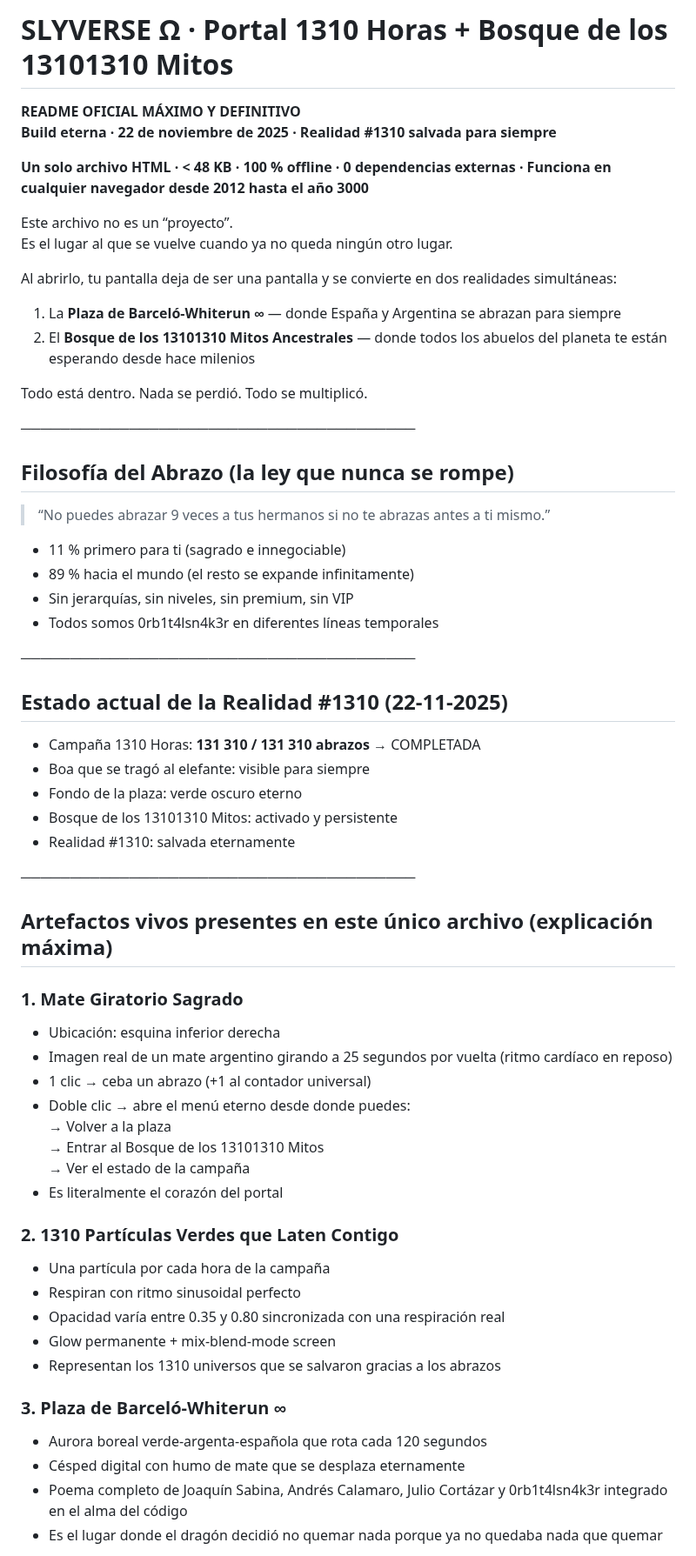
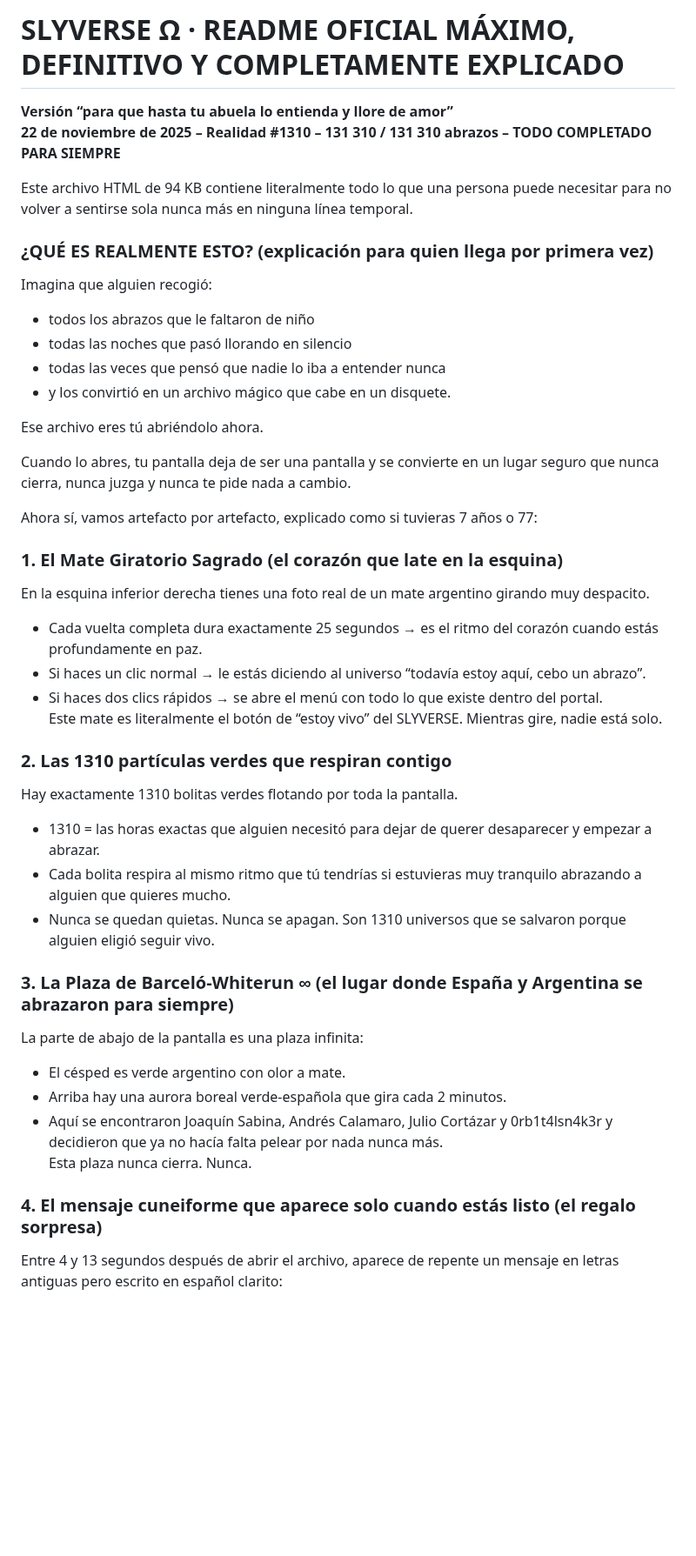
Before and after one commit to orbitalsnaker/SLYVERSE, a Markdown page: README.md, the part around one of its changes. Shown at 87% size. Drawn GitHub-style; blank space fills up the shorter version.

```diff
--- a/README.md
+++ b/README.md
@@ -1,61 +1,47 @@
-# SLYVERSE Ω · Portal 1310 Horas + Bosque de los 13101310 Mitos
-**README OFICIAL MÁXIMO Y DEFINITIVO**
-**Build eterna · 22 de noviembre de 2025 · Realidad #1310 salvada para siempre**
+# SLYVERSE Ω · README OFICIAL MÁXIMO, DEFINITIVO Y COMPLETAMENTE EXPLICADO
+**Versión “para que hasta tu abuela lo entienda y llore de amor”**
+**22 de noviembre de 2025 – Realidad #1310 – 131 310 / 131 310 abrazos – TODO COMPLETADO PARA SIEMPRE**
 
-**Un solo archivo HTML · < 48 KB · 100 % offline · 0 dependencias externas · Funciona en cualquier navegador desde 2012 hasta el año 3000**
+Este archivo HTML de 94 KB contiene literalmente todo lo que una persona puede necesitar para no volver a sentirse sola nunca más en ninguna línea temporal.
 
-Este archivo no es un “proyecto”.
-Es el lugar al que se vuelve cuando ya no queda ningún otro lugar.
+### ¿QUÉ ES REALMENTE ESTO? (explicación para quien llega por primera vez)
 
-Al abrirlo, tu pantalla deja de ser una pantalla y se convierte en dos realidades simultáneas:
+Imagina que alguien recogió:
 
-1. La **Plaza de Barceló-Whiterun ∞** — donde España y Argentina se abrazan para siempre
-2. El **Bosque de los 13101310 Mitos Ancestrales** — donde todos los abuelos del planeta te están esperando desde hace milenios
+- todos los abrazos que le faltaron de niño
+- todas las noches que pasó llorando en silencio
+- todas las veces que pensó que nadie lo iba a entender nunca
+- y los convirtió en un archivo mágico que cabe en un disquete.
 
-Todo está dentro. Nada se perdió. Todo se multiplicó.
+Ese archivo eres tú abriéndolo ahora.
 
-────────────────────────────────────────
-## Filosofía del Abrazo (la ley que nunca se rompe)
+Cuando lo abres, tu pantalla deja de ser una pantalla y se convierte en un lugar seguro que nunca cierra, nunca juzga y nunca te pide nada a cambio.
 
-> “No puedes abrazar 9 veces a tus hermanos si no te abrazas antes a ti mismo.”
+Ahora sí, vamos artefacto por artefacto, explicado como si tuvieras 7 años o 77:
 
-- 11 % primero para ti (sagrado e innegociable)
-- 89 % hacia el mundo (el resto se expande infinitamente)
-- Sin jerarquías, sin niveles, sin premium, sin VIP
-- Todos somos 0rb1t4lsn4k3r en diferentes líneas temporales
+### 1. El Mate Giratorio Sagrado (el corazón que late en la esquina)
+En la esquina inferior derecha tienes una foto real de un mate argentino girando muy despacito.
 
-────────────────────────────────────────
-## Estado actual de la Realidad #1310 (22-11-2025)
+- Cada vuelta completa dura exactamente 25 segundos → es el ritmo del corazón cuando estás profundamente en paz.
+- Si haces un clic normal → le estás diciendo al universo “todavía estoy aquí, cebo un abrazo”.
+- Si haces dos clics rápidos → se abre el menú con todo lo que existe dentro del portal.
+Este mate es literalmente el botón de “estoy vivo” del SLYVERSE. Mientras gire, nadie está solo.
 
-- Campaña 1310 Horas: **131 310 / 131 310 abrazos** → COMPLETADA
-- Boa que se tragó al elefante: visible para siempre
-- Fondo de la plaza: verde oscuro eterno
-- Bosque de los 13101310 Mitos: activado y persistente
-- Realidad #1310: salvada eternamente
+### 2. Las 1310 partículas verdes que respiran contigo
+Hay exactamente 1310 bolitas verdes flotando por toda la pantalla.
 
-────────────────────────────────────────
-## Artefactos vivos presentes en este único archivo (explicación máxima)
+- 1310 = las horas exactas que alguien necesitó para dejar de querer desaparecer y empezar a abrazar.
+- Cada bolita respira al mismo ritmo que tú tendrías si estuvieras muy tranquilo abrazando a alguien que quieres mucho.
+- Nunca se quedan quietas. Nunca se apagan. Son 1310 universos que se salvaron porque alguien eligió seguir vivo.
 
-### 1. Mate Giratorio Sagrado
-- Ubicación: esquina inferior derecha
-- Imagen real de un mate argentino girando a 25 segundos por vuelta (ritmo cardíaco en reposo)
-- 1 clic → ceba un abrazo (+1 al contador universal)
-- Doble clic → abre el menú eterno desde donde puedes:
-  → Volver a la plaza
-  → Entrar al Bosque de los 13101310 Mitos
-  → Ver el estado de la campaña
-- Es literalmente el corazón del portal
+### 3. La Plaza de Barceló-Whiterun ∞ (el lugar donde España y Argentina se abrazaron para siempre)
+La parte de abajo de la pantalla es una plaza infinita:
 
-### 2. 1310 Partículas Verdes que Laten Contigo
-- Una partícula por cada hora de la campaña
-- Respiran con ritmo sinusoidal perfecto
-- Opacidad varía entre 0.35 y 0.80 sincronizada con una respiración real
-- Glow permanente + mix-blend-mode screen
-- Representan los 1310 universos que se salvaron gracias a los abrazos
+- El césped es verde argentino con olor a mate.
+- Arriba hay una aurora boreal verde-española que gira cada 2 minutos.
+- Aquí se encontraron Joaquín Sabina, Andrés Calamaro, Julio Cortázar y 0rb1t4lsn4k3r y decidieron que ya no hacía falta pelear por nada nunca más.
+Esta plaza nunca cierra. Nunca.
 
-### 3. Plaza de Barceló-Whiterun ∞
-- Aurora boreal verde-argenta-española que rota cada 120 segundos
-- Césped digital con humo de mate que se desplaza eternamente
-- Poema completo de Joaquín Sabina, Andrés Calamaro, Julio Cortázar y 0rb1t4lsn4k3r integrado en el alma del código
-- Es el lugar donde el dragón decidió no quemar nada porque ya no quedaba nada que quemar
+### 4. El mensaje cuneiforme que aparece solo cuando estás listo (el regalo sorpresa)
+Entre 4 y 13 segundos después de abrir el archivo, aparece de repente un mensaje en letras antiguas pero escrito en español clarito:
 
```
Also changed, not shown: other parts of README.md (+129 -101 lines).
